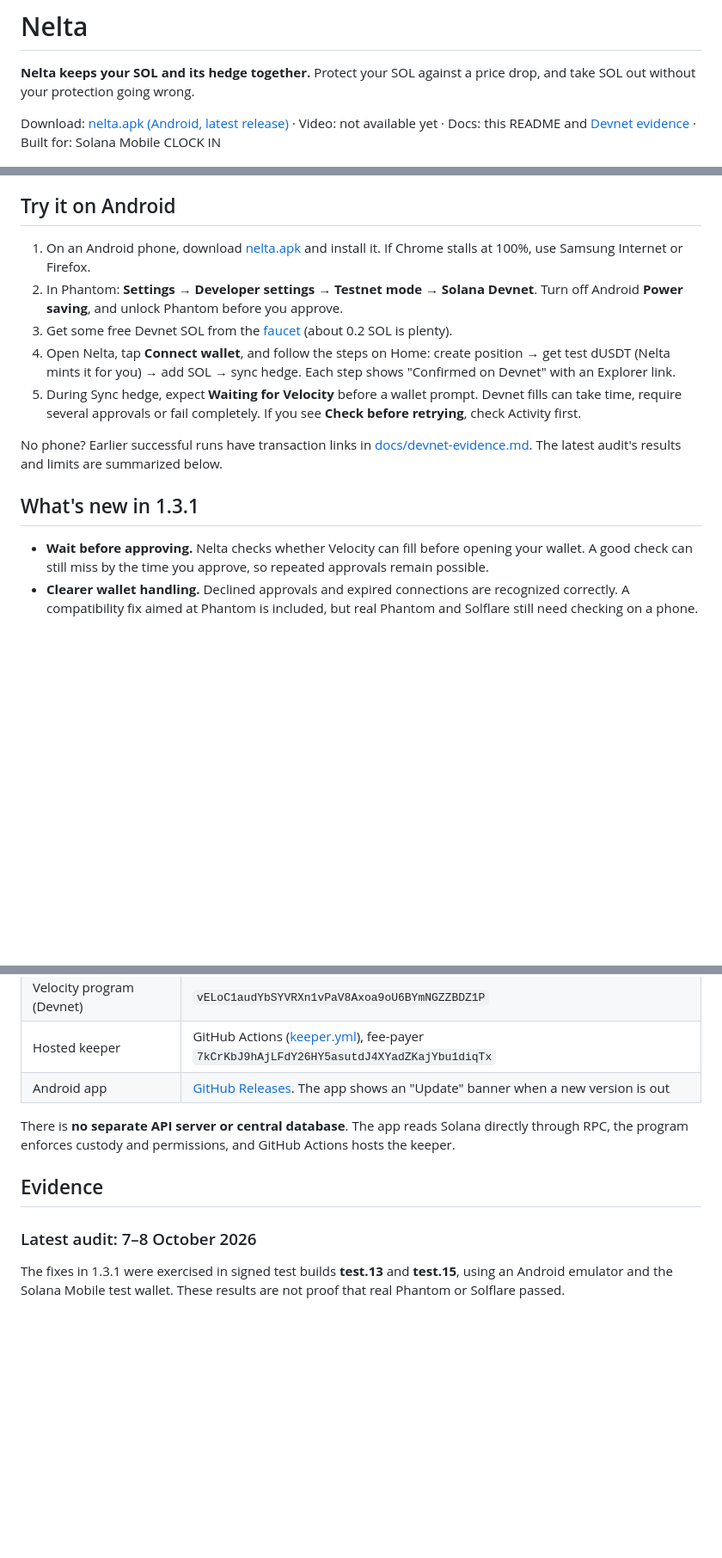
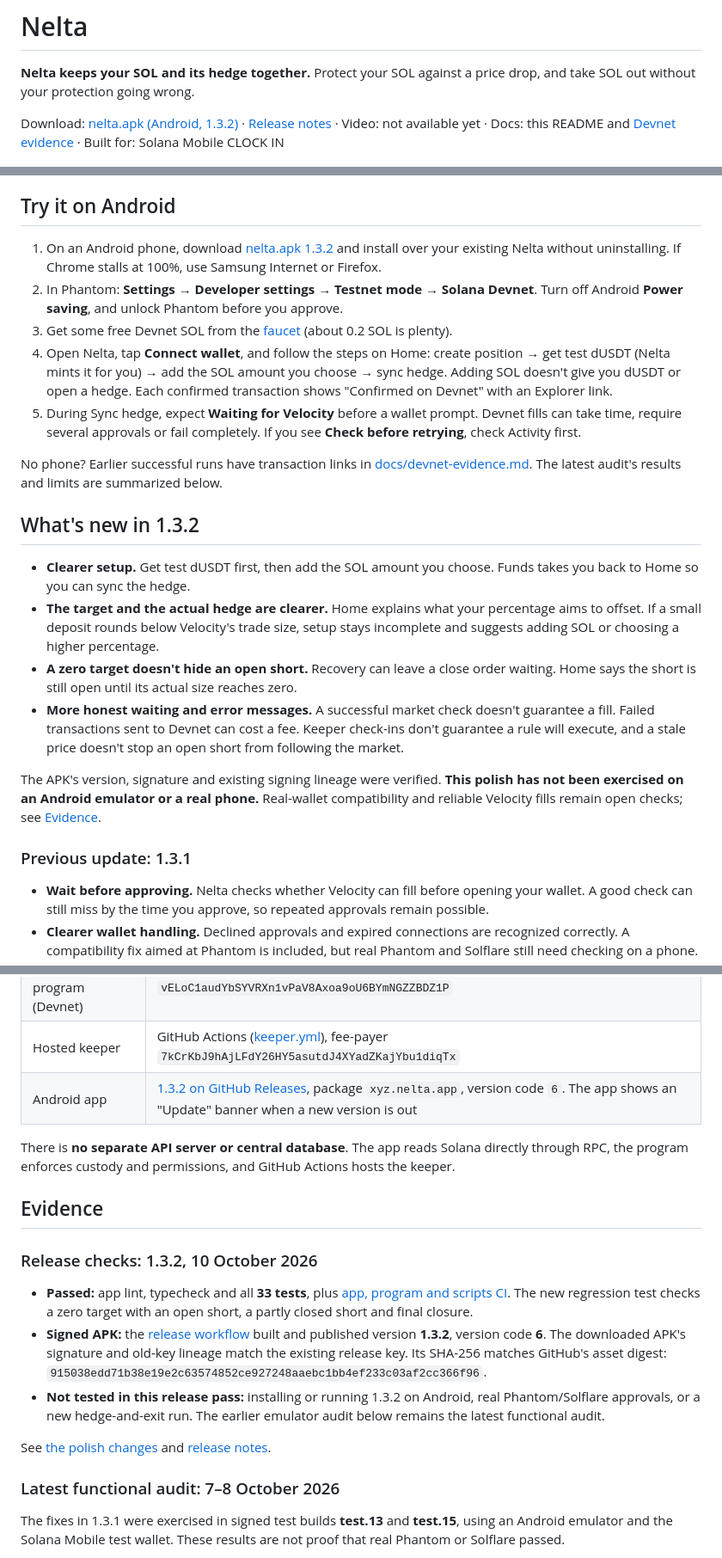
Before and after one commit to CryptoZephyr/nelta, a Markdown page: README.md, 3 parts joined by grey strips. Shown at 86% size. Rendered like a GitHub page; blank space fills up the shorter version.

Commit message:
docs: update README for verified 1.3.2 release

```diff
--- a/README.md
+++ b/README.md
@@ -2,7 +2,7 @@
 
 **Nelta keeps your SOL and its hedge together.** Protect your SOL against a price drop, and take SOL out without your protection going wrong.
 
-Download: [nelta.apk (Android, latest release)](https://github.com/CryptoZephyr/nelta/releases/latest/download/nelta.apk) · Video: not available yet · Docs: this README and [Devnet evidence](docs/devnet-evidence.md) · Built for: Solana Mobile CLOCK IN
+Download: [nelta.apk (Android, 1.3.2)](https://github.com/CryptoZephyr/nelta/releases/download/v1.3.2/nelta.apk) · [Release notes](https://github.com/CryptoZephyr/nelta/releases/tag/v1.3.2) · Video: not available yet · Docs: this README and [Devnet evidence](docs/devnet-evidence.md) · Built for: Solana Mobile CLOCK IN
 
 ![Nelta on Android: welcome, change hedge, waiting for a fill, done](docs/img/screens.png)
 
@@ -72,15 +72,24 @@ flowchart LR
 
 ## Try it on Android
 
-1. On an Android phone, download [nelta.apk](https://github.com/CryptoZephyr/nelta/releases/latest/download/nelta.apk) and install it. If Chrome stalls at 100%, use Samsung Internet or Firefox.
+1. On an Android phone, download [nelta.apk 1.3.2](https://github.com/CryptoZephyr/nelta/releases/download/v1.3.2/nelta.apk) and install over your existing Nelta without uninstalling. If Chrome stalls at 100%, use Samsung Internet or Firefox.
 2. In Phantom: **Settings → Developer settings → Testnet mode → Solana Devnet**. Turn off Android **Power saving**, and unlock Phantom before you approve.
 3. Get some free Devnet SOL from the [faucet](https://faucet.solana.com) (about 0.2 SOL is plenty).
-4. Open Nelta, tap **Connect wallet**, and follow the steps on Home: create position → get test dUSDT (Nelta mints it for you) → add SOL → sync hedge. Each step shows "Confirmed on Devnet" with an Explorer link.
+4. Open Nelta, tap **Connect wallet**, and follow the steps on Home: create position → get test dUSDT (Nelta mints it for you) → add the SOL amount you choose → sync hedge. Adding SOL doesn't give you dUSDT or open a hedge. Each confirmed transaction shows "Confirmed on Devnet" with an Explorer link.
 5. During Sync hedge, expect **Waiting for Velocity** before a wallet prompt. Devnet fills can take time, require several approvals or fail completely. If you see **Check before retrying**, check Activity first.
 
 No phone? Earlier successful runs have transaction links in [docs/devnet-evidence.md](docs/devnet-evidence.md). The latest audit's results and limits are summarized below.
 
-## What's new in 1.3.1
+## What's new in 1.3.2
+
+- **Clearer setup.** Get test dUSDT first, then add the SOL amount you choose. Funds takes you back to Home so you can sync the hedge.
+- **The target and the actual hedge are clearer.** Home explains what your percentage aims to offset. If a small deposit rounds below Velocity's trade size, setup stays incomplete and suggests adding SOL or choosing a higher percentage.
+- **A zero target doesn't hide an open short.** Recovery can leave a close order waiting. Home says the short is still open until its actual size reaches zero.
+- **More honest waiting and error messages.** A successful market check doesn't guarantee a fill. Failed transactions sent to Devnet can cost a fee. Keeper check-ins don't guarantee a rule will execute, and a stale price doesn't stop an open short from following the market.
+
+The APK's version, signature and existing signing lineage were verified. **This polish has not been exercised on an Android emulator or a real phone.** Real-wallet compatibility and reliable Velocity fills remain open checks; see [Evidence](#evidence).
+
+### Previous update: 1.3.1
 
 - **Wait before approving.** Nelta checks whether Velocity can fill before opening your wallet. A good check can still miss by the time you approve, so repeated approvals remain possible.
 - **Clearer wallet handling.** Declined approvals and expired connections are recognized correctly. A compatibility fix aimed at Phantom is included, but real Phantom and Solflare still need checking on a phone.
@@ -98,13 +107,21 @@ The latest audit did **not** complete the full hedge flow: Velocity rejected the
 | Nelta program (Devnet) | `9Rk99npYk6kwtEx7MVuq2SWyr1WQQ7f9S9i8mXY4iJ4R` |
 | Velocity program (Devnet) | `vELoC1audYbSYVRXn1vPaV8Axoa9oU6BYmNGZZBDZ1P` |
 | Hosted keeper | GitHub Actions ([keeper.yml](.github/workflows/keeper.yml)), fee-payer `7kCrKbJ9hAjLFdY26HY5asutdJ4XYadZKajYbu1diqTx` |
-| Android app | [GitHub Releases](https://github.com/CryptoZephyr/nelta/releases/latest). The app shows an "Update" banner when a new version is out |
+| Android app | [1.3.2 on GitHub Releases](https://github.com/CryptoZephyr/nelta/releases/tag/v1.3.2), package `xyz.nelta.app`, version code `6`. The app shows an "Update" banner when a new version is out |
 
 There is **no separate API server or central database**. The app reads Solana directly through RPC, the program enforces custody and permissions, and GitHub Actions hosts the keeper.
 
 ## Evidence
 
-### Latest audit: 7–8 October 2026
+### Release checks: 1.3.2, 10 October 2026
+
+- **Passed:** app lint, typecheck and all **33 tests**, plus [app, program and scripts CI](https://github.com/CryptoZephyr/nelta/actions/runs/38041637945). The new regression test checks a zero target with an open short, a partly closed short and final closure.
+- **Signed APK:** the [release workflow](https://github.com/CryptoZephyr/nelta/actions/runs/38041653814) built and published version **1.3.2**, version code **6**. The downloaded APK's signature and old-key lineage match the existing release key. Its SHA-256 matches GitHub's asset digest: `915038edd71b38e19e2c63574852ce927248aaebc1bb4ef233c03af2cc366f96`.
+- **Not tested in this release pass:** installing or running 1.3.2 on Android, real Phantom/Solflare approvals, or a new hedge-and-exit run. The earlier emulator audit below remains the latest functional audit.
+
+See [the polish changes](https://github.com/CryptoZephyr/nelta/pull/25) and [release notes](https://github.com/CryptoZephyr/nelta/releases/tag/v1.3.2).
+
+### Latest functional audit: 7–8 October 2026
 
 The fixes in 1.3.1 were exercised in signed test builds **test.13** and **test.15**, using an Android emulator and the Solana Mobile test wallet. These results are not proof that real Phantom or Solflare passed.
 
```
Also changed, not shown: other parts of README.md (+4 -2 lines).
